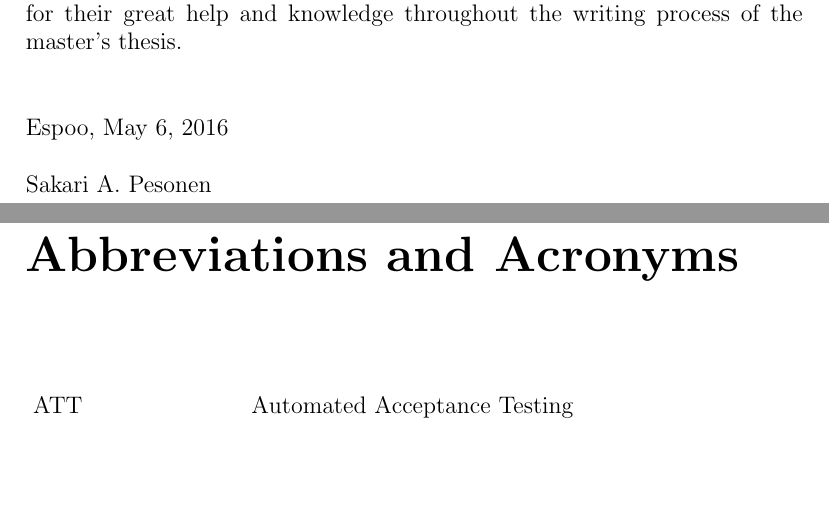
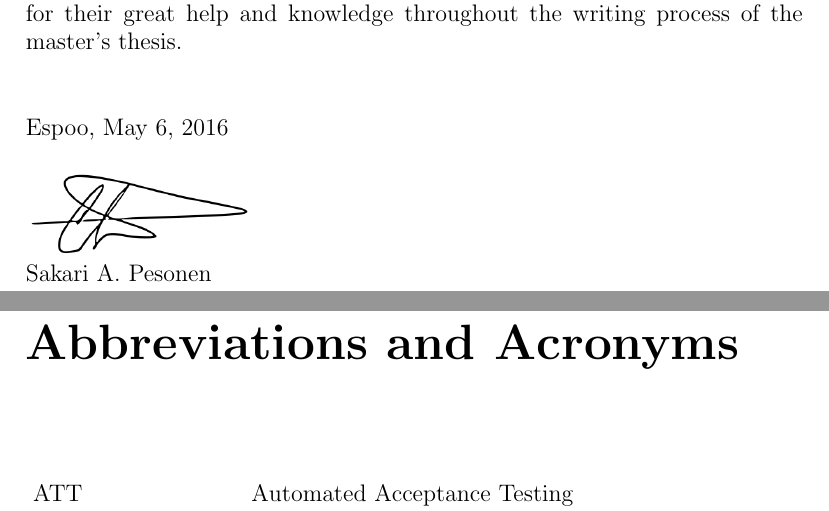
Before and after one commit to sagge/thesis, a LaTeX thesis (thesis.tex): two parts of pages 4 and 5 of 27, joined at a grey line, cut so that both start at the same text, the shorter picture padded with empty space. Compiled offline with pdfLaTeX.

Commit message:
modifications from seminar to dippa

```diff
--- a/thesis.tex
+++ b/thesis.tex
@@ -445,8 +445,13 @@ I wish to thank my instructor Tatu Kairi and my supervisor Seppo Sierla for thei
 \vskip 10mm
 
 \noindent Espoo, \DATE
-\vskip 5mm
+\begin{figure}[ht]
+    \includegraphics[width=4cm]{images/signature.png}
+    \label{fig:signature}
+\end{figure}
+\vskip -5mm
 \noindent\AUTHOR
+
 
 % Acronyms
 % ------------------------------------------------------------------
```
Also changed, not shown: images/aalto-logo-en.pdf (deleted), images/aalto-logo-en.png (added), images/aalto-logo-fi.pdf (deleted), images/aalto-logo-fi.png (added), images/signature.png (added), thesis.pdf, 5 other files.
